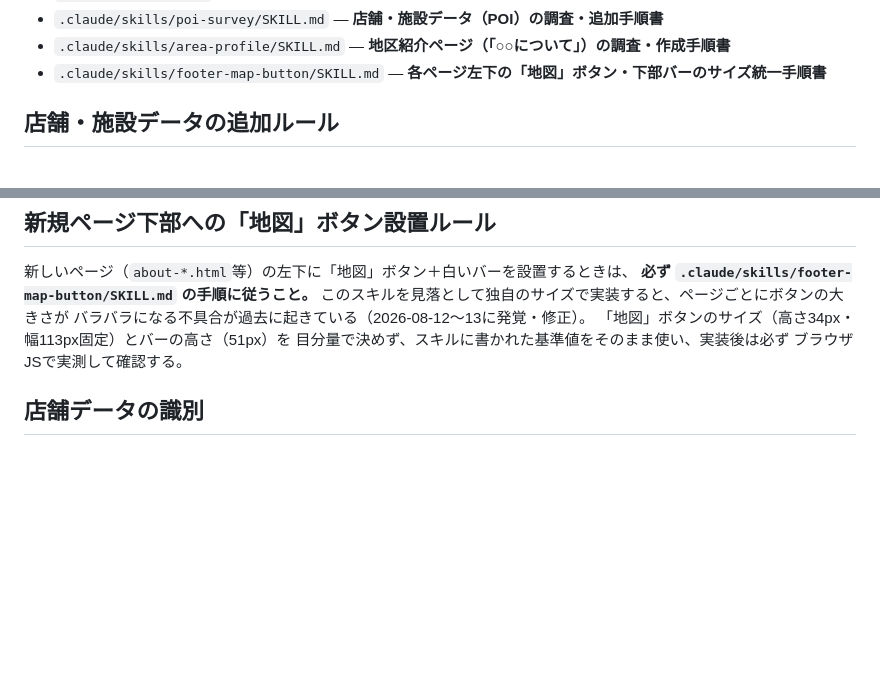
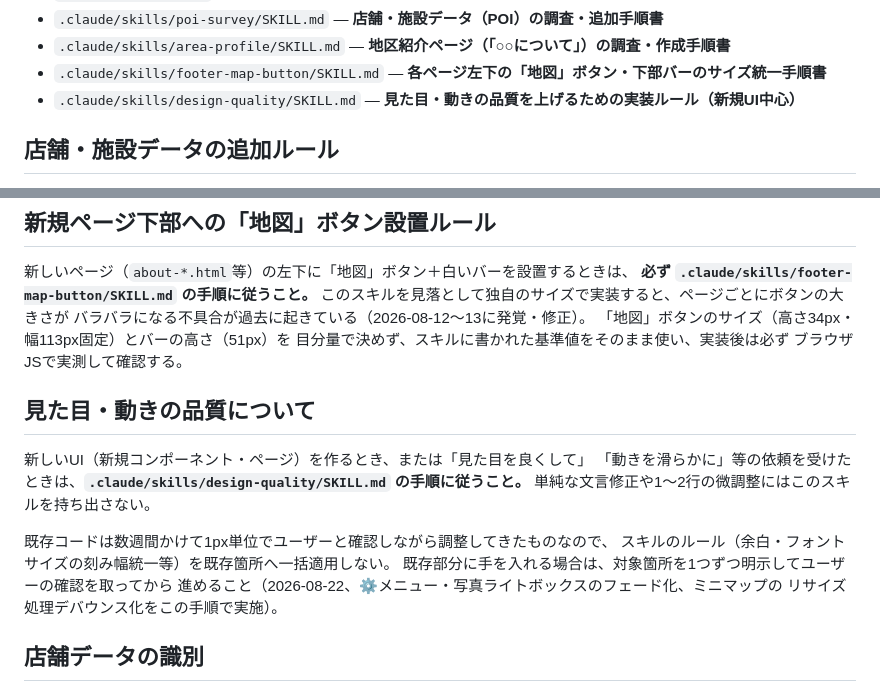
Before and after one commit to mokumao/ishikawa-map, a Markdown page: CLAUDE.md, 2 parts joined by grey strips. Rendered like a GitHub page; blank space fills up the shorter version.

Commit message:
docs: デザイン品質スキルを追加し、CLAUDE.mdから参照
新規UI作成・見た目の磨き込み時の実装ルール（アニメーション、
画像最適化、デザインシステム、パフォーマンス）を明文化。
既存の調整済みコードには1箇所ずつ確認を取って適用する方針を明記。

```diff
--- a/CLAUDE.md
+++ b/CLAUDE.md
@@ -26,6 +26,7 @@
 - `.claude/skills/poi-survey/SKILL.md` — **店舗・施設データ（POI）の調査・追加手順書**
 - `.claude/skills/area-profile/SKILL.md` — **地区紹介ページ（「○○について」）の調査・作成手順書**
 - `.claude/skills/footer-map-button/SKILL.md` — **各ページ左下の「地図」ボタン・下部バーのサイズ統一手順書**
+- `.claude/skills/design-quality/SKILL.md` — **見た目・動きの品質を上げるための実装ルール（新規UI中心）**
 
 ## 店舗・施設データの追加ルール
 
@@ -44,6 +45,18 @@ Googleマップ・NTTタウンページの自動収集は規約上禁止（人
 「地図」ボタンのサイズ（高さ34px・幅113px固定）とバーの高さ（51px）を
 目分量で決めず、スキルに書かれた基準値をそのまま使い、実装後は必ず
 ブラウザJSで実測して確認する。
+
+## 見た目・動きの品質について
+
+新しいUI（新規コンポーネント・ページ）を作るとき、または「見た目を良くして」
+「動きを滑らかに」等の依頼を受けたときは、**`.claude/skills/design-quality/SKILL.md`
+の手順に従うこと。** 単純な文言修正や1〜2行の微調整にはこのスキルを持ち出さない。
+
+既存コードは数週間かけて1px単位でユーザーと確認しながら調整してきたものなので、
+スキルのルール（余白・フォントサイズの刻み幅統一等）を既存箇所へ一括適用しない。
+既存部分に手を入れる場合は、対象箇所を1つずつ明示してユーザーの確認を取ってから
+進めること（2026-08-22、⚙メニュー・写真ライトボックスのフェード化、ミニマップの
+リサイズ処理デバウンス化をこの手順で実施）。
 
 ## 店舗データの識別
 
```
Also changed, not shown: 1 other file.
